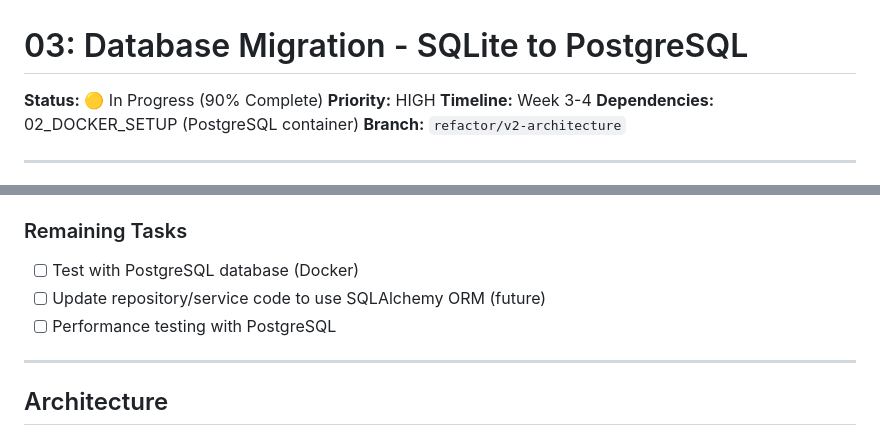
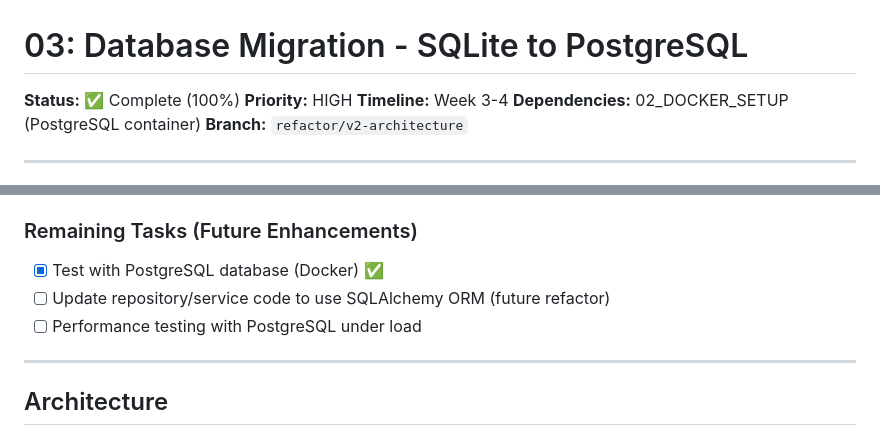
Before and after one commit to Dweliw01/DocuFlow, a Markdown page: docs/implementation/03_DATABASE_MIGRATION.md, 2 parts joined by grey strips. Rendered like a GitHub page.

```diff
--- a/docs/implementation/03_DATABASE_MIGRATION.md
+++ b/docs/implementation/03_DATABASE_MIGRATION.md
@@ -1,6 +1,6 @@
 # 03: Database Migration - SQLite to PostgreSQL
 
-**Status:** 🟡 In Progress (90% Complete)
+**Status:** ✅ Complete (100%)
 **Priority:** HIGH
 **Timeline:** Week 3-4
 **Dependencies:** 02_DOCKER_SETUP (PostgreSQL container)
@@ -36,11 +36,11 @@ Migrate DocuFlow from SQLite (development) to PostgreSQL (production) while main
 - [x] Write data migration script (`migrations/migrate_sqlite_to_postgres.py`)
 - [x] Add PostgreSQL-specific indexes migration (`alembic/versions/add_postgres_indexes.py`)
 
-### Remaining Tasks
+### Remaining Tasks (Future Enhancements)
 
-- [ ] Test with PostgreSQL database (Docker)
-- [ ] Update repository/service code to use SQLAlchemy ORM (future)
-- [ ] Performance testing with PostgreSQL
+- [x] Test with PostgreSQL database (Docker) ✅
+- [ ] Update repository/service code to use SQLAlchemy ORM (future refactor)
+- [ ] Performance testing with PostgreSQL under load
 
 ---
 
```
Also changed, not shown: docs/implementation/00_IMPLEMENTATION_TRACKER.md (+14 -14 lines).
